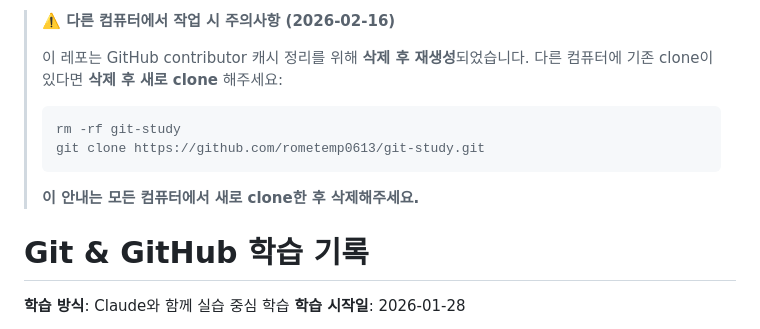
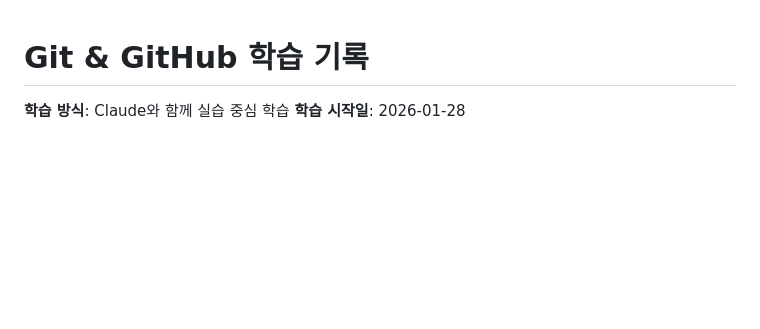
Before and after one commit to rometemp0613/git-study, a Markdown page: README.md, the part around the change. GitHub-like rendering; blank space fills up the shorter version.

Commit message:
docs: apply README governance updates (#40)
Co-authored-by: rometemp0613 <rometemp0613@users.noreply.github.com>

````diff
--- a/README.md
+++ b/README.md
@@ -1,13 +1,3 @@
-> **⚠️ 다른 컴퓨터에서 작업 시 주의사항 (2026-02-16)**
->
-> 이 레포는 GitHub contributor 캐시 정리를 위해 **삭제 후 재생성**되었습니다.
-> 다른 컴퓨터에 기존 clone이 있다면 **삭제 후 새로 clone** 해주세요:
-> ```bash
-> rm -rf git-study
-> git clone https://github.com/rometemp0613/git-study.git
-> ```
-> **이 안내는 모든 컴퓨터에서 새로 clone한 후 삭제해주세요.**
-
 # Git & GitHub 학습 기록
 
 **학습 방식**: Claude와 함께 실습 중심 학습
````
